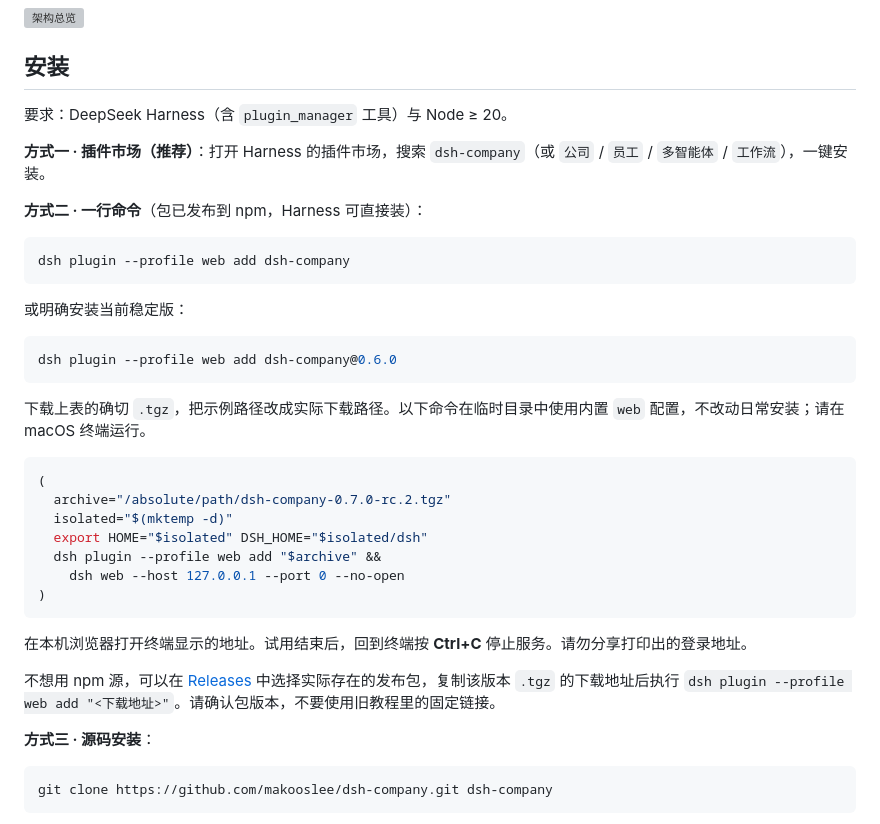
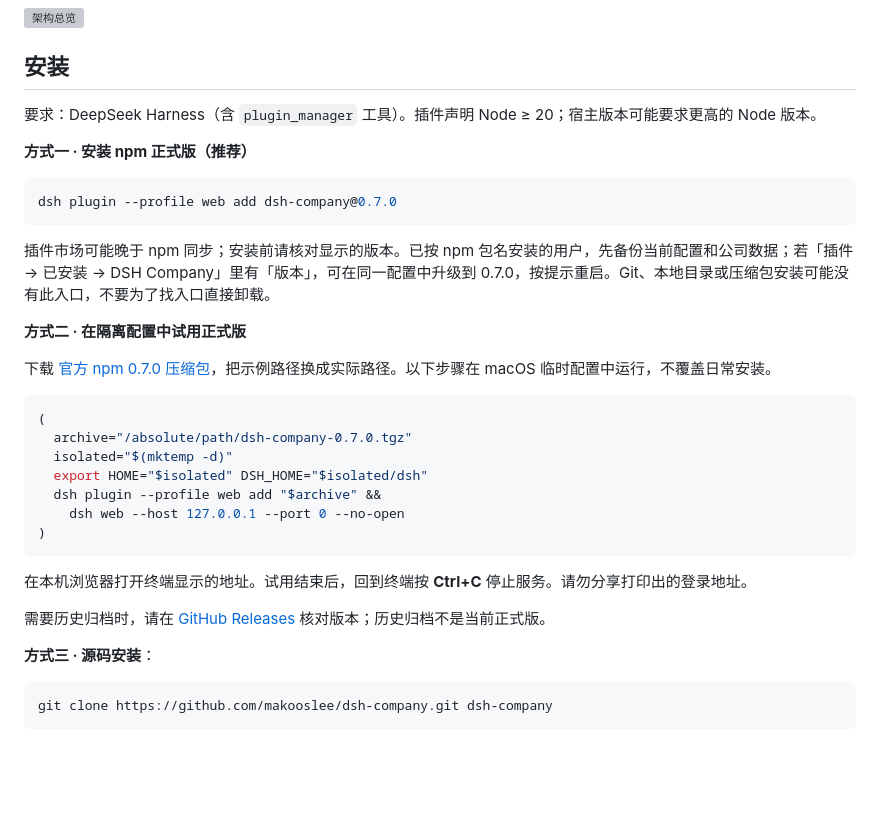
Before and after one commit to makooslee/dsh-company, a Markdown page: README.md, the part around one of its changes. Drawn GitHub-style; folded sections open; blank space fills up the shorter version; grey boxes are pictures that could not be loaded.

````diff
--- a/README.md
+++ b/README.md
@@ -105,27 +106,23 @@ CEO 派单
 
 ## 安装
 
-要求：DeepSeek Harness（含 `plugin_manager` 工具）与 Node ≥ 20。
+要求：DeepSeek Harness（含 `plugin_manager` 工具）。插件声明 Node ≥ 20；宿主版本可能要求更高的 Node 版本。
 
-**方式一 · 插件市场（推荐）**：打开 Harness 的插件市场，搜索 `dsh-company`（或 `公司` / `员工` / `多智能体` / `工作流`），一键安装。
-
-**方式二 · 一行命令**（包已发布到 npm，Harness 可直接装）：
+**方式一 · 安装 npm 正式版（推荐）**
 
 ```bash
-dsh plugin --profile web add dsh-company
+dsh plugin --profile web add dsh-company@0.7.0
 ```
 
-或明确安装当前稳定版：
+插件市场可能晚于 npm 同步；安装前请核对显示的版本。已按 npm 包名安装的用户，先备份当前配置和公司数据；若「插件 → 已安装 → DSH Company」里有「版本」，可在同一配置中升级到 0.7.0，按提示重启。Git、本地目录或压缩包安装可能没有此入口，不要为了找入口直接卸载。
 
-```bash
-dsh plugin --profile web add dsh-company@0.6.0
-```
+**方式二 · 在隔离配置中试用正式版**
 
-下载上表的确切 `.tgz`，把示例路径改成实际下载路径。以下命令在临时目录中使用内置 `web` 配置，不改动日常安装；请在 macOS 终端运行。
+下载 [官方 npm 0.7.0 压缩包](https://registry.npmjs.org/dsh-company/-/dsh-company-0.7.0.tgz)，把示例路径换成实际路径。以下步骤在 macOS 临时配置中运行，不覆盖日常安装。
 
 ```bash
 (
-  archive="/absolute/path/dsh-company-0.7.0-rc.2.tgz"
+  archive="/absolute/path/dsh-company-0.7.0.tgz"
   isolated="$(mktemp -d)"
   export HOME="$isolated" DSH_HOME="$isolated/dsh"
   dsh plugin --profile web add "$archive" &&
@@ -135,7 +132,7 @@ dsh plugin --profile web add dsh-company@0.6.0
 
 在本机浏览器打开终端显示的地址。试用结束后，回到终端按 **Ctrl+C** 停止服务。请勿分享打印出的登录地址。
 
-不想用 npm 源，可以在 [Releases](https://github.com/makooslee/dsh-company/releases) 中选择实际存在的发布包，复制该版本 `.tgz` 的下载地址后执行 `dsh plugin --profile web add "<下载地址>"`。请确认包版本，不要使用旧教程里的固定链接。
+需要历史归档时，请在 [GitHub Releases](https://github.com/makooslee/dsh-company/releases) 核对版本；历史归档不是当前正式版。
 
 **方式三 · 源码安装**：
 
````
Also changed, not shown: other parts of README.md (+12 -11 lines), README.en.md (+20 -23 lines), docs/plugin-detail.en.md (added, +31 -0 lines), docs/plugin-detail.zh.md (added, +31 -0 lines), docs/screenshots/v0.7.0/office-directory-zh.jpg (added), 5 other files.
